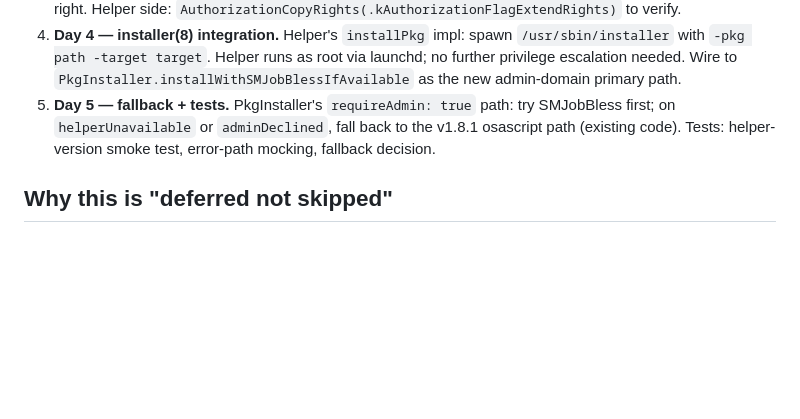
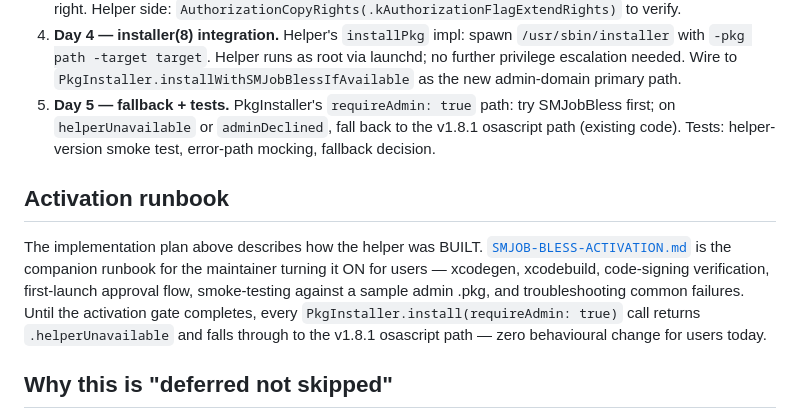
Before and after one commit to Splynek/splynek, a Markdown page: docs/SMJOB-BLESS-DESIGN.md, the part around the change. Rendered like a GitHub page; blank space fills up the shorter version.

```diff
--- a/docs/SMJOB-BLESS-DESIGN.md
+++ b/docs/SMJOB-BLESS-DESIGN.md
@@ -159,6 +159,18 @@ The `copy: true` on the dependency embeds the helper bundle inside `Splynek.app/
 4. **Day 4 — installer(8) integration.**  Helper's `installPkg` impl: spawn `/usr/sbin/installer` with `-pkg path -target target`.  Helper runs as root via launchd; no further privilege escalation needed.  Wire to `PkgInstaller.installWithSMJobBlessIfAvailable` as the new admin-domain primary path.
 5. **Day 5 — fallback + tests.**  PkgInstaller's `requireAdmin: true` path: try SMJobBless first; on `helperUnavailable` or `adminDeclined`, fall back to the v1.8.1 osascript path (existing code).  Tests: helper-version smoke test, error-path mocking, fallback decision.
 
+## Activation runbook
+
+The implementation plan above describes how the helper was BUILT.
+[`SMJOB-BLESS-ACTIVATION.md`](SMJOB-BLESS-ACTIVATION.md) is the
+companion runbook for the maintainer turning it ON for users —
+xcodegen, xcodebuild, code-signing verification, first-launch
+approval flow, smoke-testing against a sample admin .pkg, and
+troubleshooting common failures.  Until the activation gate
+completes, every `PkgInstaller.install(requireAdmin: true)` call
+returns `.helperUnavailable` and falls through to the v1.8.1
+osascript path — zero behavioural change for users today.
+
 ## Why this is "deferred not skipped"
 
 The v1.8.1 osascript path works for users today.  The v1.8.2 SMJobBless path is the long-term-correct architecture for an MAS app that increasingly needs privileged operations (admin pkg installs, future kext-loaders, future system-extension activations).
```
Also changed, not shown: docs/SMJOB-BLESS-ACTIVATION.md (added, +261 -0 lines).
